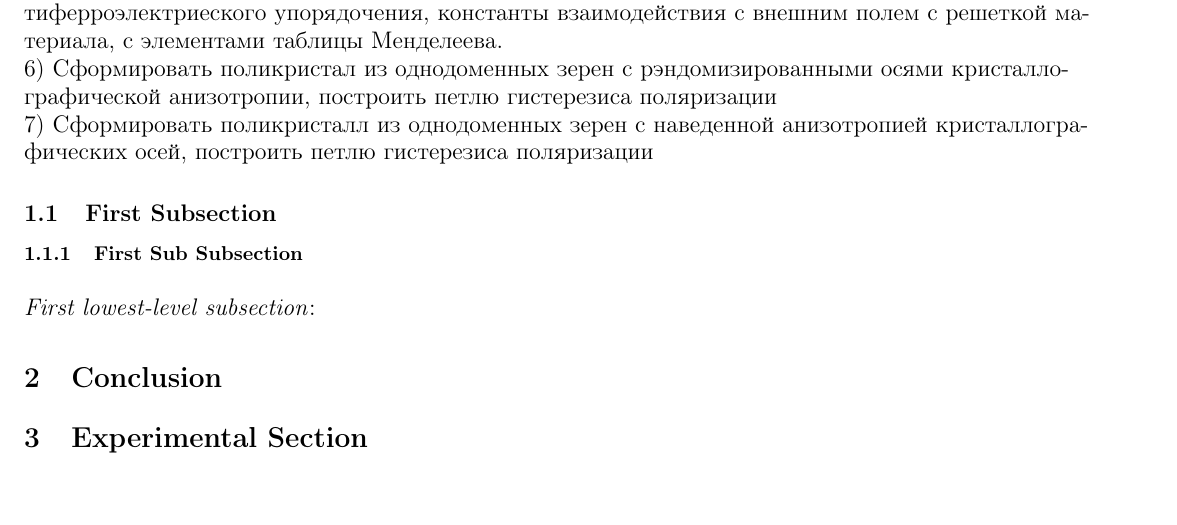
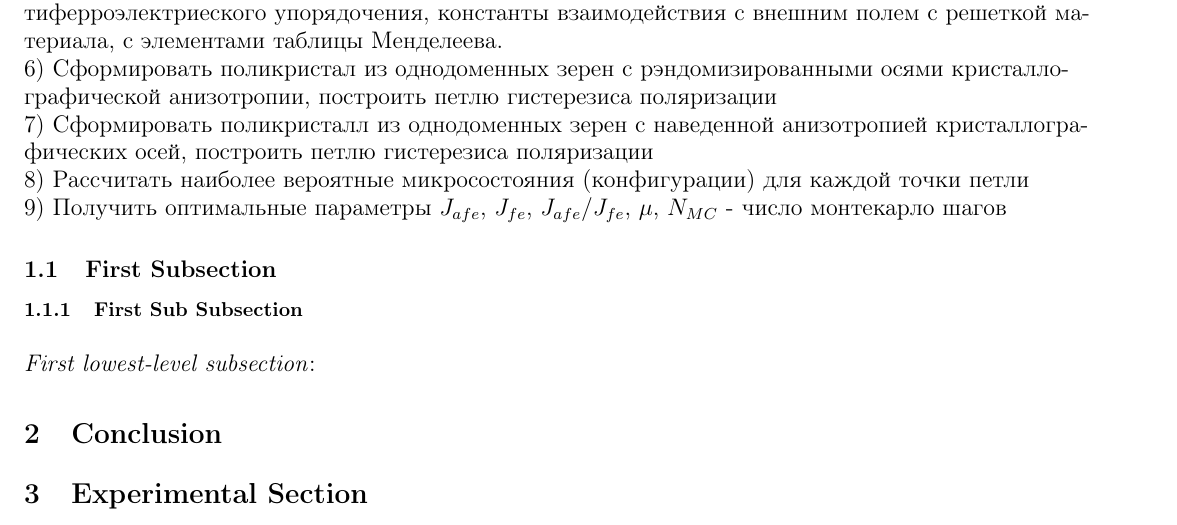
Before and after one commit to DiKot007/AFE, a LaTeX document (MSP-Latex-Template/template.tex): part of page 2 of 7, cut so that both start at the same text. Compiled offline with pdfLaTeX.

Commit message:
стар15

```diff
--- a/MSP-Latex-Template/template.tex
+++ b/MSP-Latex-Template/template.tex
@@ -92,6 +92,9 @@ Misirlioglu I. B. et al. Antiferroelectric hysteresis loops with two exchange co
 
 7) Сформировать поликристалл из однодоменных зерен с наведенной анизотропией кристаллографических осей, построить петлю гистерезиса поляризации
 
+8) Рассчитать наиболее вероятные микросостояния (конфигурации) для каждой точки петли
+
+9) Получить оптимальные параметры $J_{afe}$, $J_{fe}$, $J_{afe}/J_{fe}$, $\mu$, $ N_{MC}$ - число монтекарло шагов
 
 \subsection{First Subsection}
 
```
Also changed, not shown: MSP-Latex-Template/template.pdf, 1 other file.
